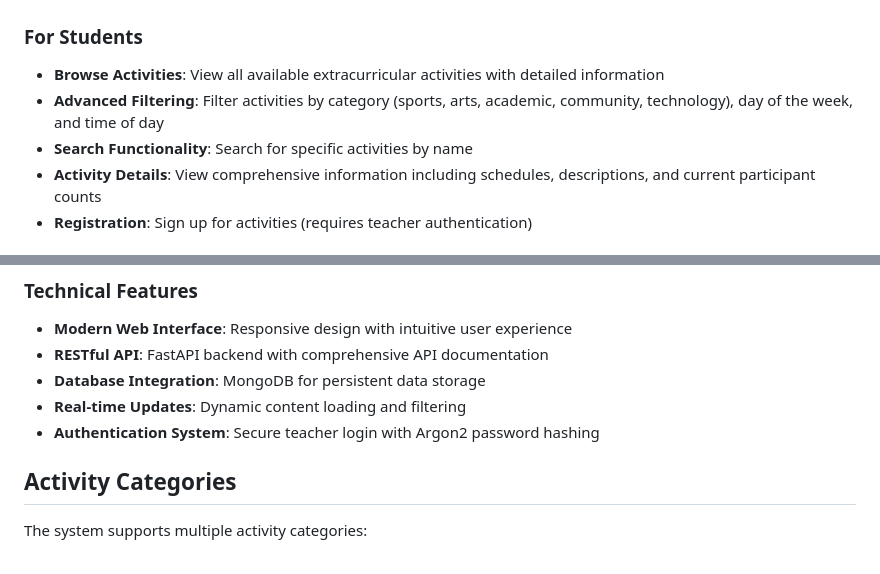
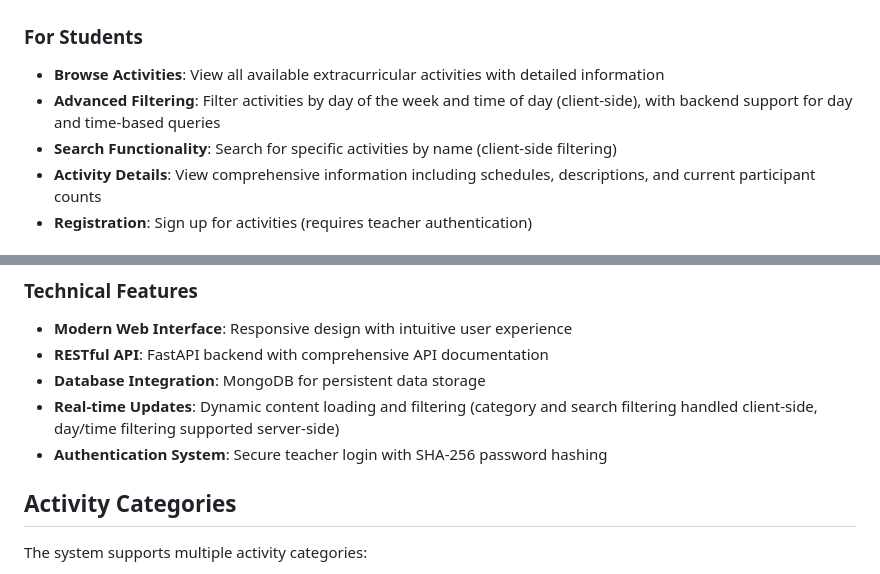
Before and after one commit to watsonben/skills-expand-your-team-with-copilot, a Markdown page: src/README.md, 2 parts joined by grey strips. Drawn GitHub-style.

Commit message:
Fix documentation inaccuracies identified in code review
Co-authored-by: watsonben <19246404+watsonben@users.noreply.github.com>

```diff
--- a/src/README.md
+++ b/src/README.md
@@ -6,8 +6,8 @@ A comprehensive web application that enables students to discover and register f
 
 ### For Students
 - **Browse Activities**: View all available extracurricular activities with detailed information
-- **Advanced Filtering**: Filter activities by category (sports, arts, academic, community, technology), day of the week, and time of day
-- **Search Functionality**: Search for specific activities by name
+- **Advanced Filtering**: Filter activities by day of the week and time of day (client-side), with backend support for day and time-based queries
+- **Search Functionality**: Search for specific activities by name (client-side filtering)
 - **Activity Details**: View comprehensive information including schedules, descriptions, and current participant counts
 - **Registration**: Sign up for activities (requires teacher authentication)
 
@@ -20,8 +20,8 @@ A comprehensive web application that enables students to discover and register f
 - **Modern Web Interface**: Responsive design with intuitive user experience
 - **RESTful API**: FastAPI backend with comprehensive API documentation
 - **Database Integration**: MongoDB for persistent data storage
-- **Real-time Updates**: Dynamic content loading and filtering
-- **Authentication System**: Secure teacher login with Argon2 password hashing
+- **Real-time Updates**: Dynamic content loading and filtering (category and search filtering handled client-side, day/time filtering supported server-side)
+- **Authentication System**: Secure teacher login with SHA-256 password hashing
 
 ## Activity Categories
 
```
